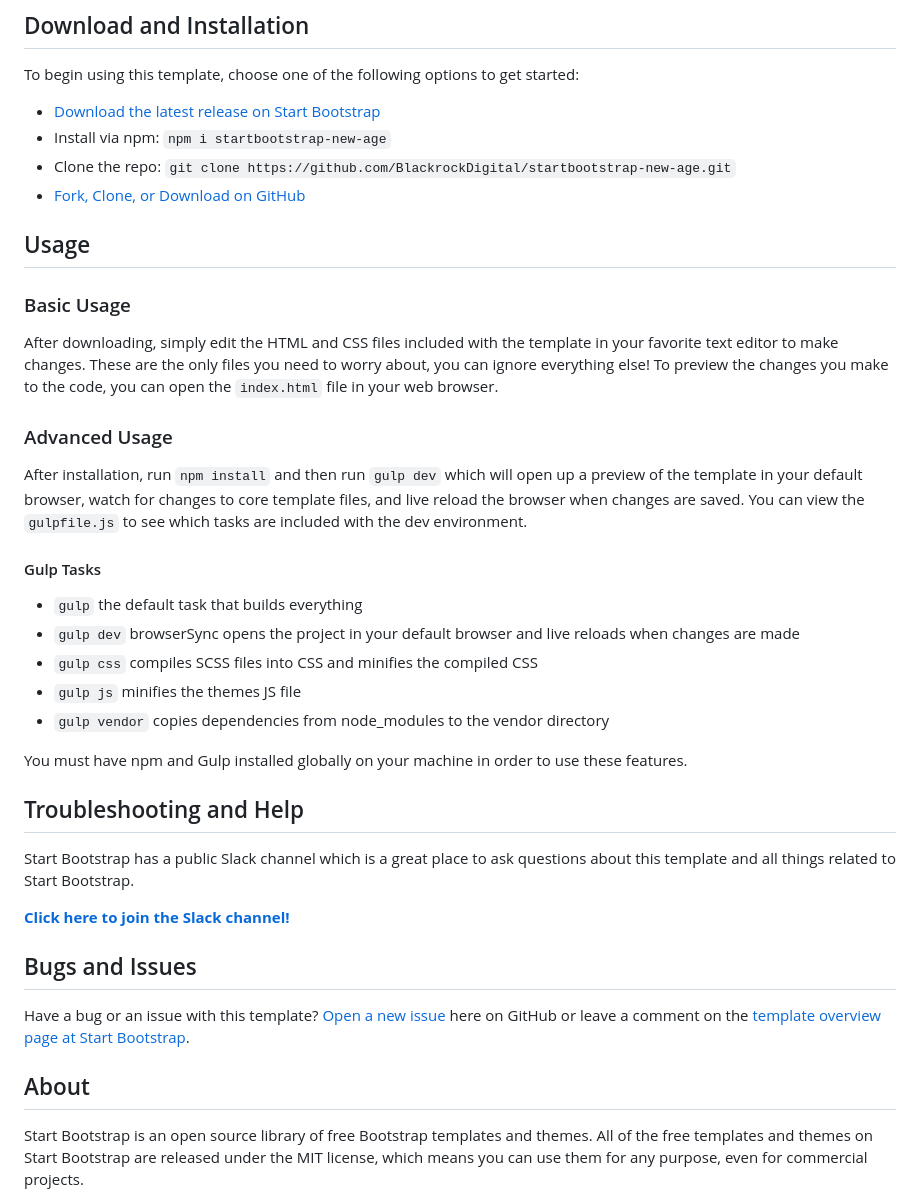
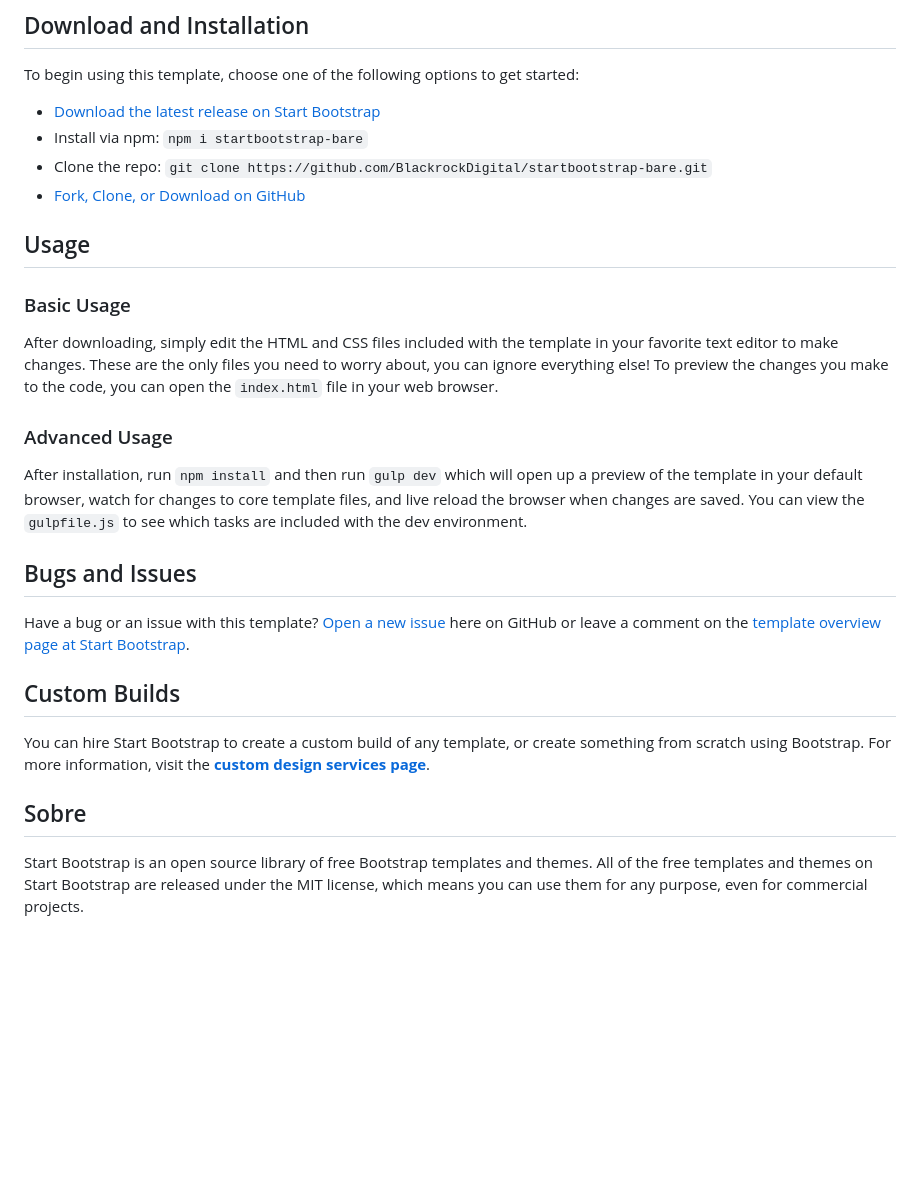
Before and after one commit to rodrigo3d/reconhecimento-facial, a Markdown page: README.md, the part around the change printed below. GitHub-like rendering; blank space fills up the shorter version.

```diff
--- a/README.md
+++ b/README.md
@@ -19,10 +19,10 @@
 ## Download and Installation
 
 To begin using this template, choose one of the following options to get started:
-* [Download the latest release on Start Bootstrap](https://startbootstrap.com/template-overviews/new-age/)
-* Install via npm: `npm i startbootstrap-new-age`
-* Clone the repo: `git clone https://github.com/BlackrockDigital/startbootstrap-new-age.git`
-* [Fork, Clone, or Download on GitHub](https://github.com/BlackrockDigital/startbootstrap-new-age)
+* [Download the latest release on Start Bootstrap](https://startbootstrap.com/template-overviews/bare/)
+* Install via npm: `npm i startbootstrap-bare`
+* Clone the repo: `git clone https://github.com/BlackrockDigital/startbootstrap-bare.git`
+* [Fork, Clone, or Download on GitHub](https://github.com/BlackrockDigital/startbootstrap-bare)
 
 ## Usage
 
@@ -34,21 +34,5 @@ After downloading, simply edit the HTML and CSS files included with the template
 
 After installation, run `npm install` and then run `gulp dev` which will open up a preview of the template in your default browser, watch for changes to core template files, and live reload the browser when changes are saved. You can view the `gulpfile.js` to see which tasks are included with the dev environment.
 
-#### Gulp Tasks
-
-- `gulp` the default task that builds everything
-- `gulp dev` browserSync opens the project in your default browser and live reloads when changes are made
-- `gulp css` compiles SCSS files into CSS and minifies the compiled CSS
-- `gulp js` minifies the themes JS file
-- `gulp vendor` copies dependencies from node_modules to the vendor directory
-
-You must have npm and Gulp installed globally on your machine in order to use these features.
-
-## Troubleshooting and Help
-
-Start Bootstrap has a public Slack channel which is a great place to ask questions about this template and all things related to Start Bootstrap.
-
-**[Click here to join the Slack channel!](https://startbootstrap-slack.herokuapp.com/)**
-
 ## Bugs and Issues
 
@@ -56,5 +40,9 @@ Have a bug or an issue with this template? [Open a new issue](https://github.com
 
-## About
+## Custom Builds
+
+You can hire Start Bootstrap to create a custom build of any template, or create something from scratch using Bootstrap. For more information, visit the **[custom design services page](https://startbootstrap.com/bootstrap-design-services/)**.
+
+## Sobre
 
 Start Bootstrap is an open source library of free Bootstrap templates and themes. All of the free templates and themes on Start Bootstrap are released under the MIT license, which means you can use them for any purpose, even for commercial projects.
 
```
Also changed, not shown: other parts of README.md (+13 -13 lines), LICENSE.md (added, +20 -0 lines), screenshot.png (added), 9 other files.
